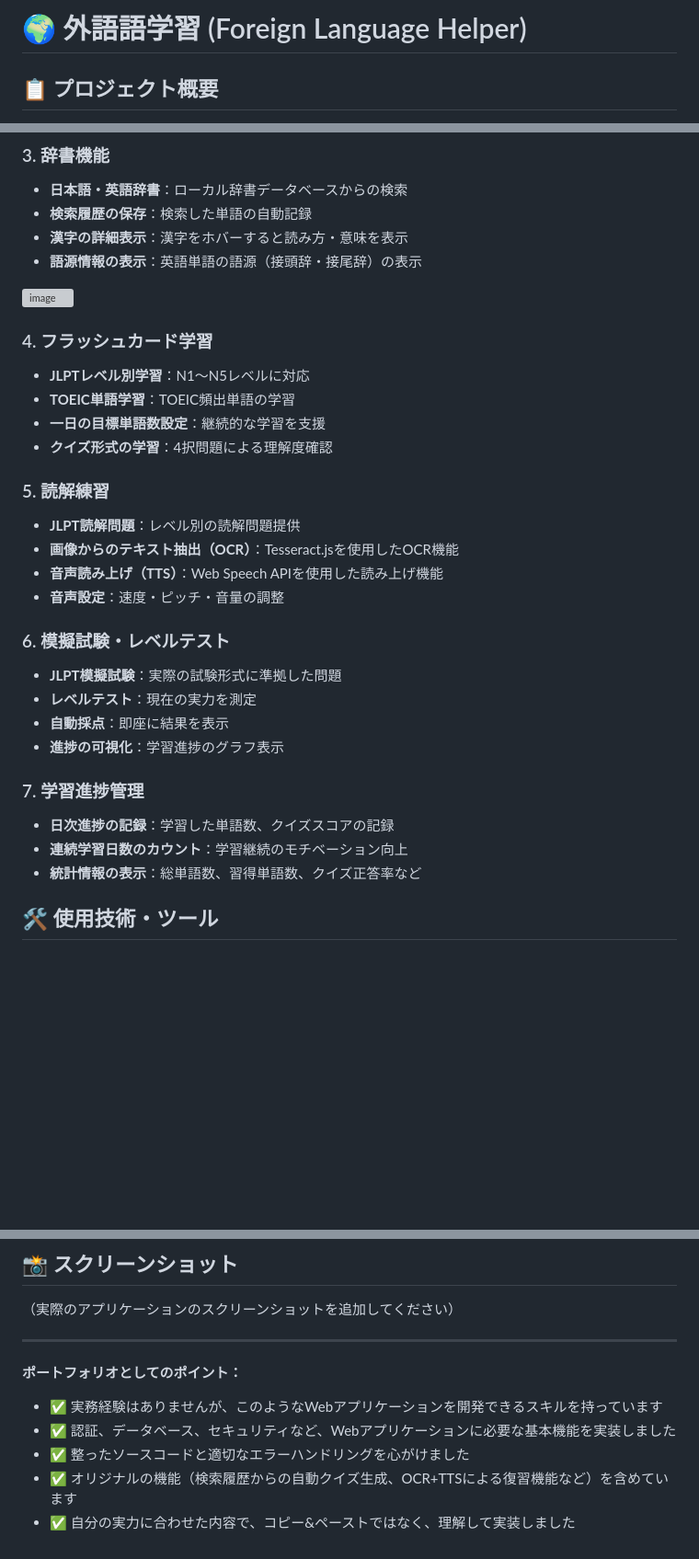
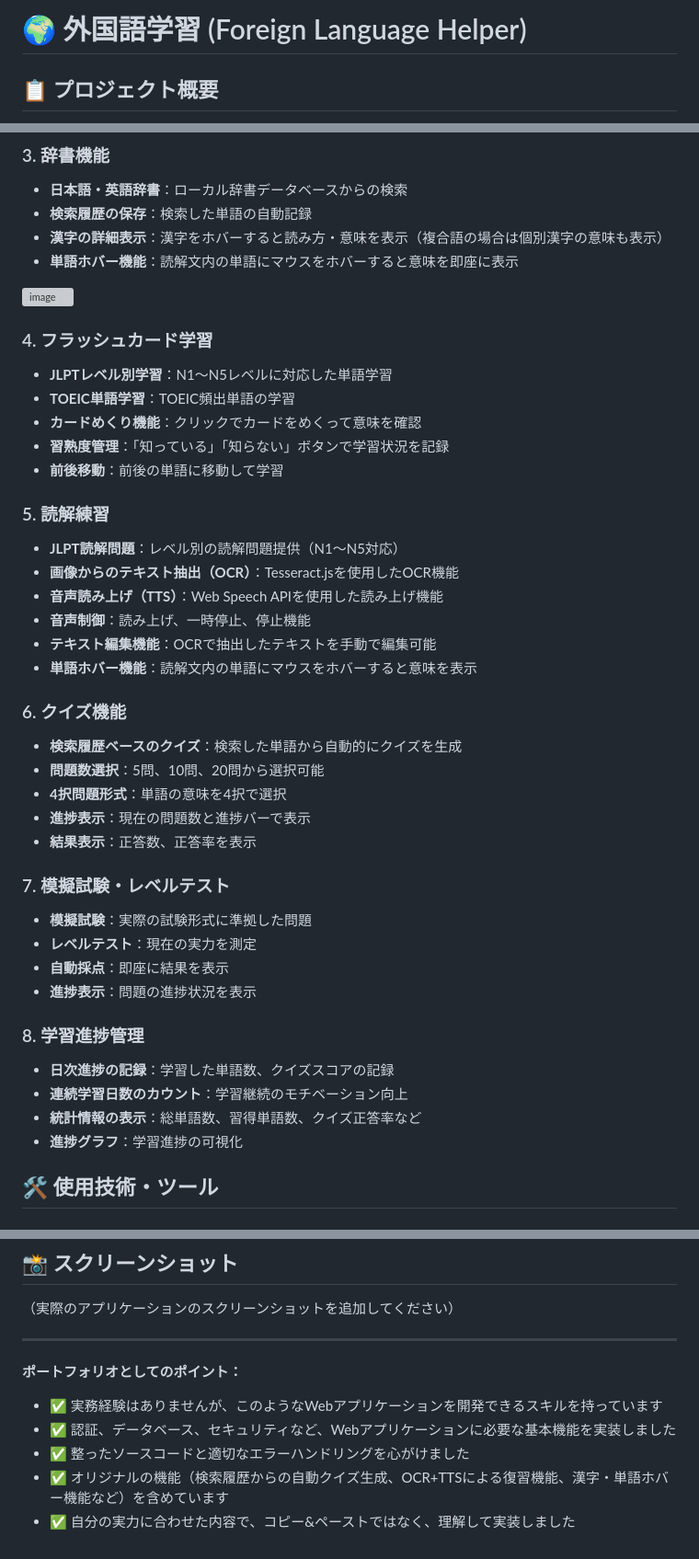
Before and after one commit to Niceguyhelpsbeginner/foreign_lang_helper, a Markdown page: README.md, 3 parts joined by grey strips. Shown: that part at 92% size. Drawn GitHub-style; blank space fills up the shorter version; grey boxes are pictures that could not be loaded.

Commit message:
readme 재작성

```diff
--- a/README.md
+++ b/README.md
@@ -1,4 +1,4 @@
-# 🌍 外語語学習 (Foreign Language Helper)
+# 🌍 外国語学習 (Foreign Language Helper)
 
 ## 📋 プロジェクト概要
 
@@ -43,33 +43,44 @@
 ### 3. 辞書機能
 - **日本語・英語辞書**：ローカル辞書データベースからの検索
 - **検索履歴の保存**：検索した単語の自動記録
-- **漢字の詳細表示**：漢字をホバーすると読み方・意味を表示
-- **語源情報の表示**：英語単語の語源（接頭辞・接尾辞）の表示
+- **漢字の詳細表示**：漢字をホバーすると読み方・意味を表示（複合語の場合は個別漢字の意味も表示）
+- **単語ホバー機能**：読解文内の単語にマウスをホバーすると意味を即座に表示
 
 <img width="1489" height="838" alt="image" src="https://github.com/user-attachments/assets/d2078180-2d81-48fa-a336-f80c4358734d" />
 
 ### 4. フラッシュカード学習
-- **JLPTレベル別学習**：N1～N5レベルに対応
+- **JLPTレベル別学習**：N1～N5レベルに対応した単語学習
 - **TOEIC単語学習**：TOEIC頻出単語の学習
-- **一日の目標単語数設定**：継続的な学習を支援
-- **クイズ形式の学習**：4択問題による理解度確認
+- **カードめくり機能**：クリックでカードをめくって意味を確認
+- **習熟度管理**：「知っている」「知らない」ボタンで学習状況を記録
+- **前後移動**：前後の単語に移動して学習
 
 ### 5. 読解練習
-- **JLPT読解問題**：レベル別の読解問題提供
+- **JLPT読解問題**：レベル別の読解問題提供（N1～N5対応）
 - **画像からのテキスト抽出（OCR）**：Tesseract.jsを使用したOCR機能
 - **音声読み上げ（TTS）**：Web Speech APIを使用した読み上げ機能
-- **音声設定**：速度・ピッチ・音量の調整
+- **音声制御**：読み上げ、一時停止、停止機能
+- **テキスト編集機能**：OCRで抽出したテキストを手動で編集可能
+- **単語ホバー機能**：読解文内の単語にマウスをホバーすると意味を表示
 
-### 6. 模擬試験・レベルテスト
-- **JLPT模擬試験**：実際の試験形式に準拠した問題
+### 6. クイズ機能
+- **検索履歴ベースのクイズ**：検索した単語から自動的にクイズを生成
+- **問題数選択**：5問、10問、20問から選択可能
+- **4択問題形式**：単語の意味を4択で選択
+- **進捗表示**：現在の問題数と進捗バーで表示
+- **結果表示**：正答数、正答率を表示
+
+### 7. 模擬試験・レベルテスト
+- **模擬試験**：実際の試験形式に準拠した問題
 - **レベルテスト**：現在の実力を測定
 - **自動採点**：即座に結果を表示
-- **進捗の可視化**：学習進捗のグラフ表示
+- **進捗表示**：問題の進捗状況を表示
 
-### 7. 学習進捗管理
+### 8. 学習進捗管理
 - **日次進捗の記録**：学習した単語数、クイズスコアの記録
 - **連続学習日数のカウント**：学習継続のモチベーション向上
 - **統計情報の表示**：総単語数、習得単語数、クイズ正答率など
+- **進捗グラフ**：学習進捗の可視化
 
 ## 🛠️ 使用技術・ツール
 
@@ -273,5 +284,5 @@ foreign_lang_helper/
 - ✅ 実務経験はありませんが、このようなWebアプリケーションを開発できるスキルを持っています
 - ✅ 認証、データベース、セキュリティなど、Webアプリケーションに必要な基本機能を実装しました
 - ✅ 整ったソースコードと適切なエラーハンドリングを心がけました
-- ✅ オリジナルの機能（検索履歴からの自動クイズ生成、OCR+TTSによる復習機能など）を含めています
+- ✅ オリジナルの機能（検索履歴からの自動クイズ生成、OCR+TTSによる復習機能、漢字・単語ホバー機能など）を含めています
 - ✅ 自分の実力に合わせた内容で、コピー&ペーストではなく、理解して実装しました
```
